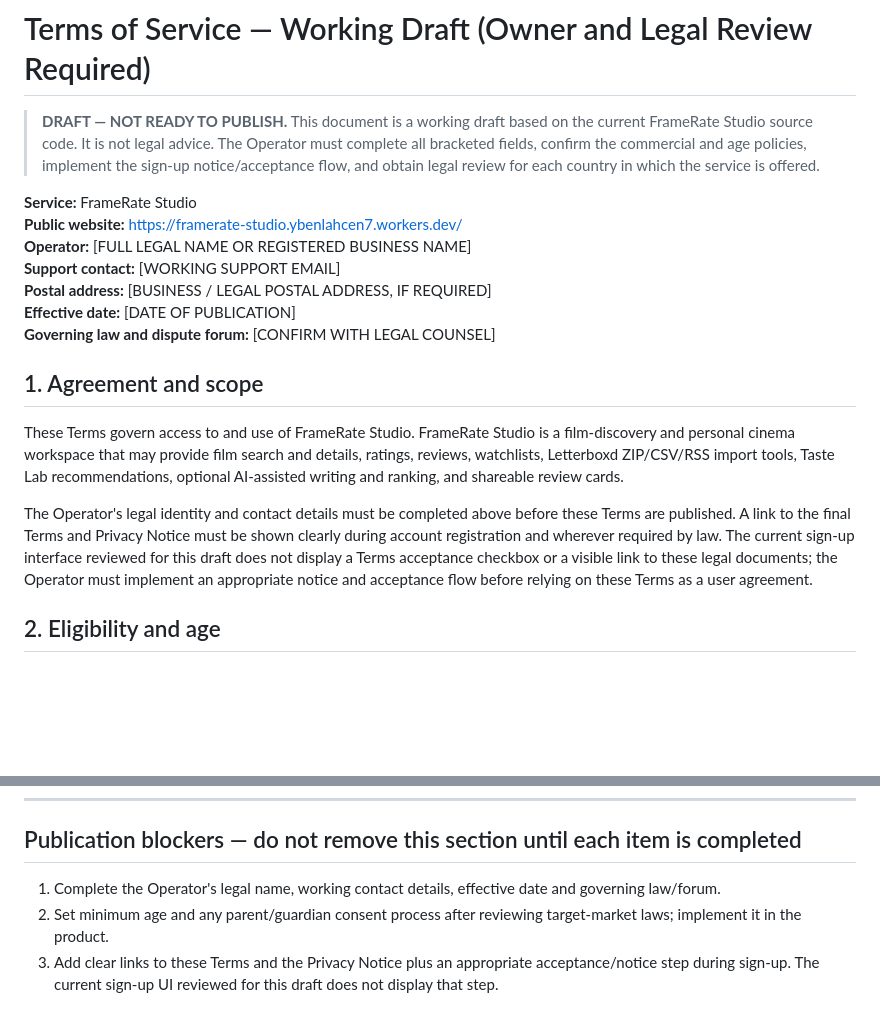
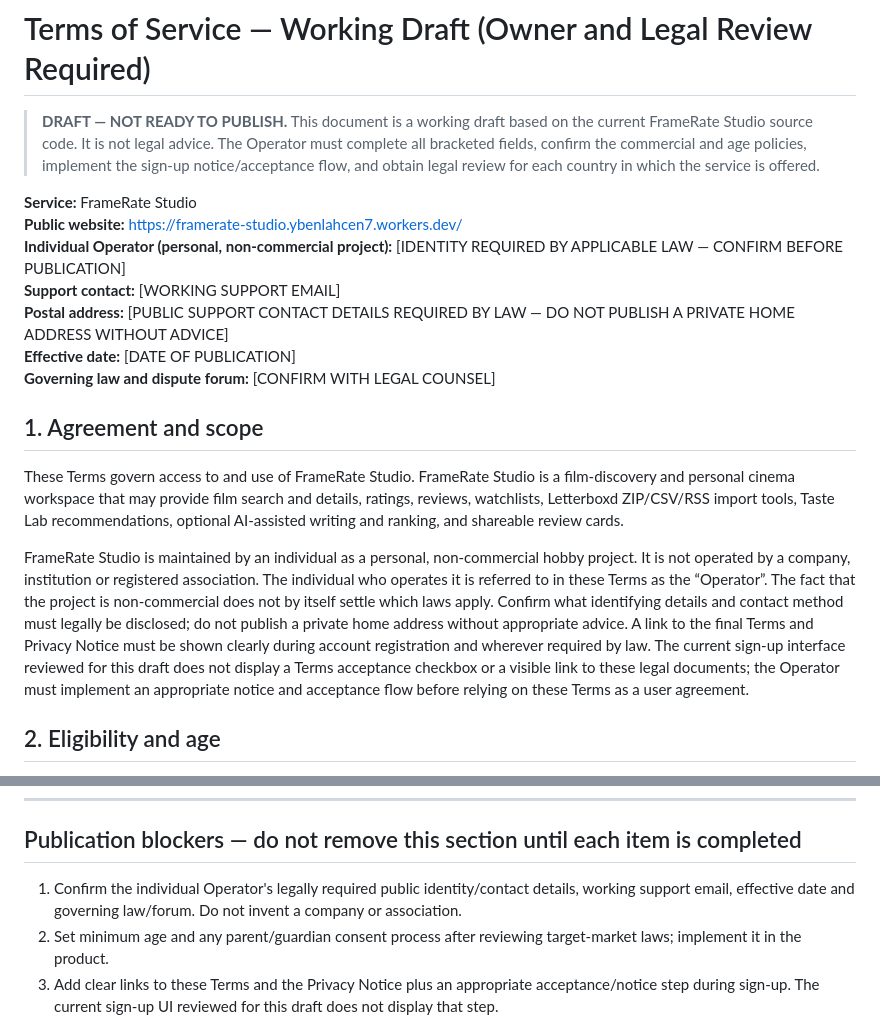
Before and after one commit to yassiboop-crypto/framerate-studio, a Markdown page: legal/TERMS-OF-SERVICE-DRAFT.md, 2 parts joined by grey strips. GitHub-like rendering; blank space fills up the shorter version.

Commit message:
docs: clarify individual non-commercial operator terms

```diff
--- a/legal/TERMS-OF-SERVICE-DRAFT.md
+++ b/legal/TERMS-OF-SERVICE-DRAFT.md
@@ -4,9 +4,9 @@
 
 **Service:** FrameRate Studio
 **Public website:** https://framerate-studio.ybenlahcen7.workers.dev/
-**Operator:** [FULL LEGAL NAME OR REGISTERED BUSINESS NAME]
+**Individual Operator (personal, non-commercial project):** [IDENTITY REQUIRED BY APPLICABLE LAW — CONFIRM BEFORE PUBLICATION]
 **Support contact:** [WORKING SUPPORT EMAIL]
-**Postal address:** [BUSINESS / LEGAL POSTAL ADDRESS, IF REQUIRED]
+**Postal address:** [PUBLIC SUPPORT CONTACT DETAILS REQUIRED BY LAW — DO NOT PUBLISH A PRIVATE HOME ADDRESS WITHOUT ADVICE]
 **Effective date:** [DATE OF PUBLICATION]
 **Governing law and dispute forum:** [CONFIRM WITH LEGAL COUNSEL]
 
@@ -14,7 +14,7 @@
 
 These Terms govern access to and use of FrameRate Studio. FrameRate Studio is a film-discovery and personal cinema workspace that may provide film search and details, ratings, reviews, watchlists, Letterboxd ZIP/CSV/RSS import tools, Taste Lab recommendations, optional AI-assisted writing and ranking, and shareable review cards.
 
-The Operator's legal identity and contact details must be completed above before these Terms are published. A link to the final Terms and Privacy Notice must be shown clearly during account registration and wherever required by law. The current sign-up interface reviewed for this draft does not display a Terms acceptance checkbox or a visible link to these legal documents; the Operator must implement an appropriate notice and acceptance flow before relying on these Terms as a user agreement.
+FrameRate Studio is maintained by an individual as a personal, non-commercial hobby project. It is not operated by a company, institution or registered association. The individual who operates it is referred to in these Terms as the “Operator”. The fact that the project is non-commercial does not by itself settle which laws apply. Confirm what identifying details and contact method must legally be disclosed; do not publish a private home address without appropriate advice. A link to the final Terms and Privacy Notice must be shown clearly during account registration and wherever required by law. The current sign-up interface reviewed for this draft does not display a Terms acceptance checkbox or a visible link to these legal documents; the Operator must implement an appropriate notice and acceptance flow before relying on these Terms as a user agreement.
 
 ## 2. Eligibility and age
 
@@ -134,7 +134,7 @@ The public version must show its effective date. The Operator will communicate m
 
 ## Publication blockers — do not remove this section until each item is completed
 
-1. Complete the Operator's legal name, working contact details, effective date and governing law/forum.
+1. Confirm the individual Operator's legally required public identity/contact details, working support email, effective date and governing law/forum. Do not invent a company or association.
 2. Set minimum age and any parent/guardian consent process after reviewing target-market laws; implement it in the product.
 3. Add clear links to these Terms and the Privacy Notice plus an appropriate acceptance/notice step during sign-up. The current sign-up UI reviewed for this draft does not display that step.
 4. Confirm whether the Service is free, paid, donation-supported, quota-limited or subsidised, and state the true cost model.
```
